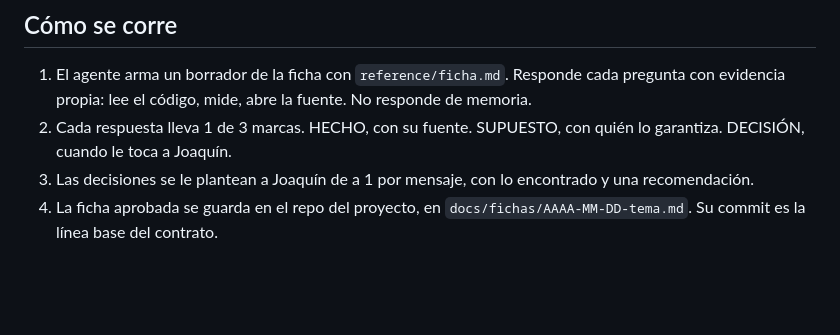
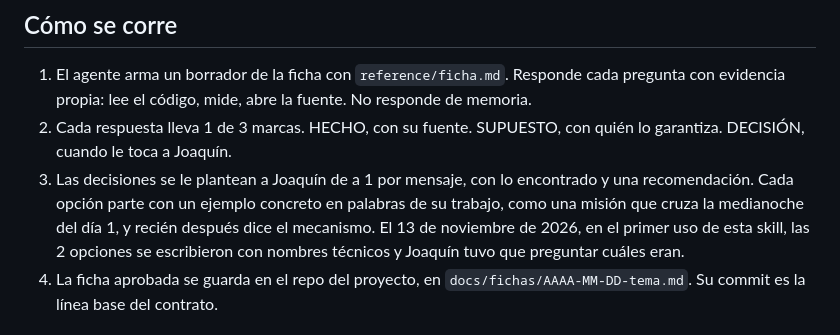
Before and after one commit to JoaquinMulet/kumo-skills, a Markdown page: especificar-antes-de-construir/SKILL.md, the part around the change. Rendered like a GitHub page; blank space fills up the shorter version.

Commit message:
especificar-antes-de-construir: cada opción parte con un ejemplo en palabras del trabajo
Co-Authored-By: Claude Opus 5.5 <noreply@anthropic.com>

```diff
--- a/especificar-antes-de-construir/SKILL.md
+++ b/especificar-antes-de-construir/SKILL.md
@@ -27,7 +27,10 @@ pruebas se escriben desde la ficha, nunca al revés.
    código, mide, abre la fuente. No responde de memoria.
 2. Cada respuesta lleva 1 de 3 marcas. HECHO, con su fuente. SUPUESTO, con quién lo garantiza. DECISIÓN, cuando le toca a
    Joaquín.
-3. Las decisiones se le plantean a Joaquín de a 1 por mensaje, con lo encontrado y una recomendación.
+3. Las decisiones se le plantean a Joaquín de a 1 por mensaje, con lo encontrado y una recomendación. Cada opción parte
+   con un ejemplo concreto en palabras de su trabajo, como una misión que cruza la medianoche del día 1, y recién
+   después dice el mecanismo. El 13 de noviembre de 2026, en el primer uso de esta skill, las 2 opciones se escribieron
+   con nombres técnicos y Joaquín tuvo que preguntar cuáles eran.
 4. La ficha aprobada se guarda en el repo del proyecto, en `docs/fichas/AAAA-MM-DD-tema.md`. Su commit es la línea base
    del contrato.
 
```
